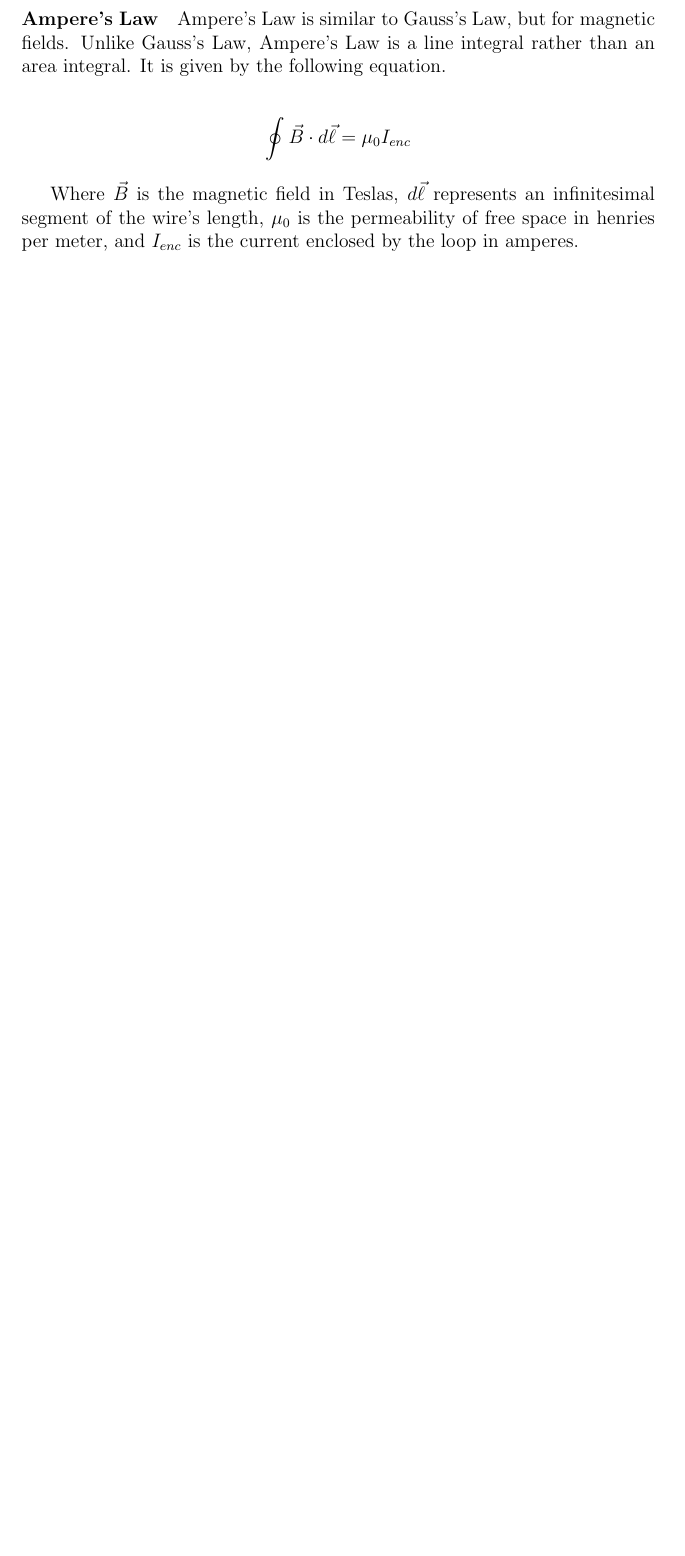
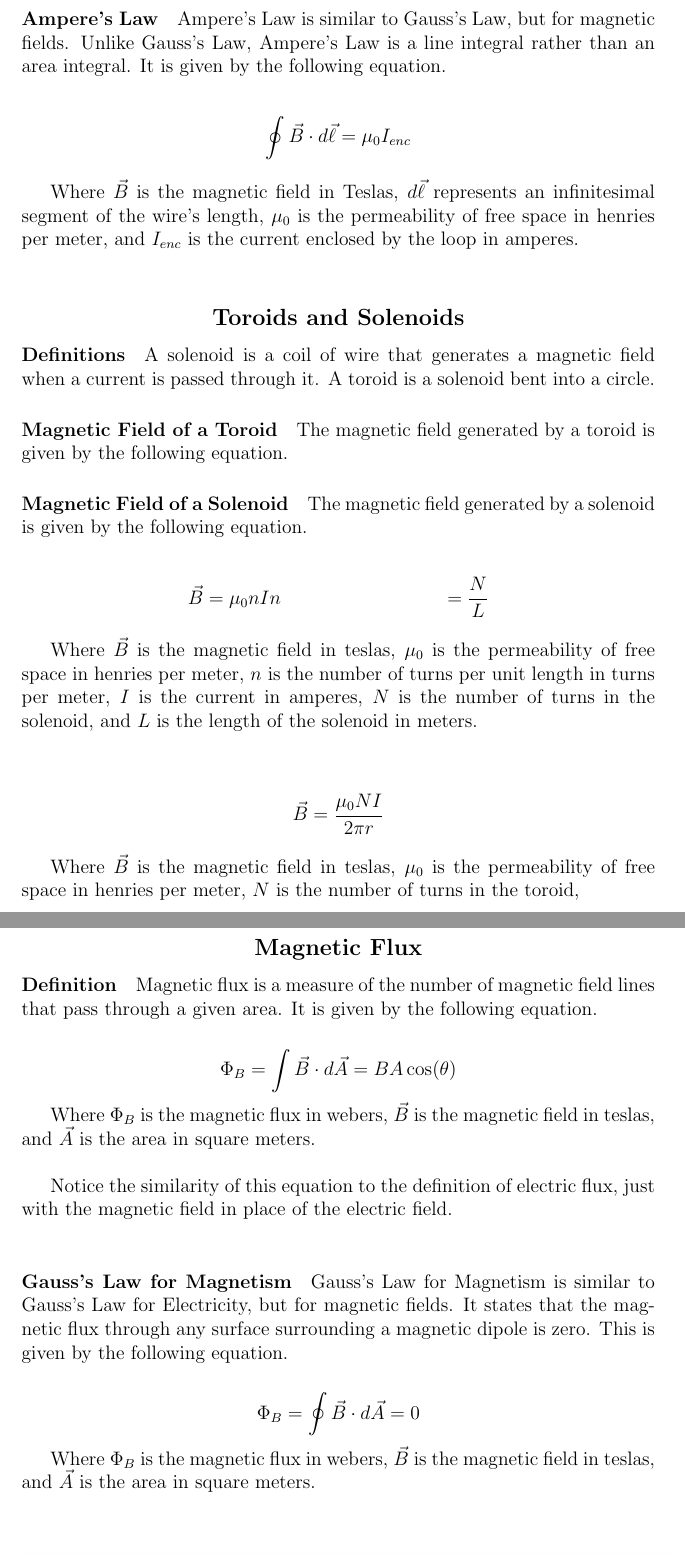
Before and after one commit to connor-petri/physics-4b, a LaTeX document (Phys4B.tex, which reads magnetism/sources_of_fields.tex): part of page 30 of 31 before the commit and two parts of pages 30 and 31 of 33 after it, the two joined at a grey line, cut so that both start at the same text, the shorter picture padded with empty space. Compiled offline with pdfLaTeX.

Commit message:
3/3 class notes

```diff
--- /dev/null
+++ b/magnetism/sources_of_fields.tex
@@ -0,0 +31,62 @@
+\paragraph*{Ampere's Law}
+Ampere's Law is similar to Gauss's Law, but for magnetic fields. Unlike Gauss's Law, Ampere's Law is a line integral rather than an area integral.
+It is given by the following equation.
+
+\begin{align*}
+    \oint \vec{B} \cdot d\vec{\ell} = \mu_0 I_{enc}
+\end{align*}
+
+Where $\vec{B}$ is the magnetic field in Teslas, $d\vec{\ell}$ represents an infinitesimal segment of the wire's length, $\mu_0$ is the
+permeability of free space in henries per meter, and $I_{enc}$ is the current enclosed by the loop in amperes.\\
+
+\subsubsection*{Toroids and Solenoids}
+\paragraph*{Definitions}
+A solenoid is a coil of wire that generates a magnetic field when a current is passed through it. A toroid is a solenoid bent into a circle.
+
+\paragraph*{Magnetic Field of a Toroid}
+The magnetic field generated by a toroid is given by the following equation.
+
+\paragraph*{Magnetic Field of a Solenoid}
+The magnetic field generated by a solenoid is given by the following equation.
+
+\begin{align*}
+    \vec{B} &= \mu_0 nI
+    n &= \frac{N}{L}
+\end{align*}
+
+Where $\vec{B}$ is the magnetic field in teslas, $\mu_0$ is the permeability of free space in henries per meter, $n$ is the number of turns per
+unit length in turns per meter, $I$ is the current in amperes, $N$ is the number of turns in the solenoid, and $L$ is the length of the solenoid in meters.\\
+
+\begin{align*}
+    \vec{B} &= \frac{\mu_0 NI}{2\pi r}
+\end{align*}
+
+Where $\vec{B}$ is the magnetic field in teslas, $\mu_0$ is the permeability of free space in henries per meter, $N$ is the number of turns
+in the toroid,
+
+
+\subsubsection*{Magnetic Flux}
+\paragraph*{Definition}
+Magnetic flux is a measure of the number of magnetic field lines that pass through a given area. It is given by the following equation.
+
+\begin{align*}
+    \Phi_B &= \int \vec{B} \cdot d\vec{A} = BA\cos(\theta)
+\end{align*}
+
+Where $\Phi_B$ is the magnetic flux in webers, $\vec{B}$ is the magnetic field in teslas, and $\vec{A}$ is the area in square meters.\\
+
+Notice the similarity of this equation to the definition of electric flux, just with the magnetic field in place of the electric field.\\
+
+\paragraph*{Gauss's Law for Magnetism}
+Gauss's Law for Magnetism is similar to Gauss's Law for Electricity, but for magnetic fields. It states that the magnetic flux through any
+surface surrounding a magnetic dipole is zero. This is given by the following equation.
+
+\begin{align*}
+    \Phi_B &= \oint \vec{B} \cdot d\vec{A} = 0
+\end{align*}
+
+Where $\Phi_B$ is the magnetic flux in webers, $\vec{B}$ is the magnetic field in teslas, and $\vec{A}$ is the area in square meters.\\
+
+\begin{center}
+    \includegraphics*[scale=0.5]{bflux.png}
+\end{center}
```
Also changed, not shown: Phys4B.tex (+2 -1 lines), magnetism/induction.tex (added, +28 -0 lines), magnetism/magnetic_fields.tex (+0 -43 lines), Phys4B.pdf, images/bflux.png (added), images/lenz_law.png (added), magnetism/sources_of_fields.tex (30 more changed lines).
